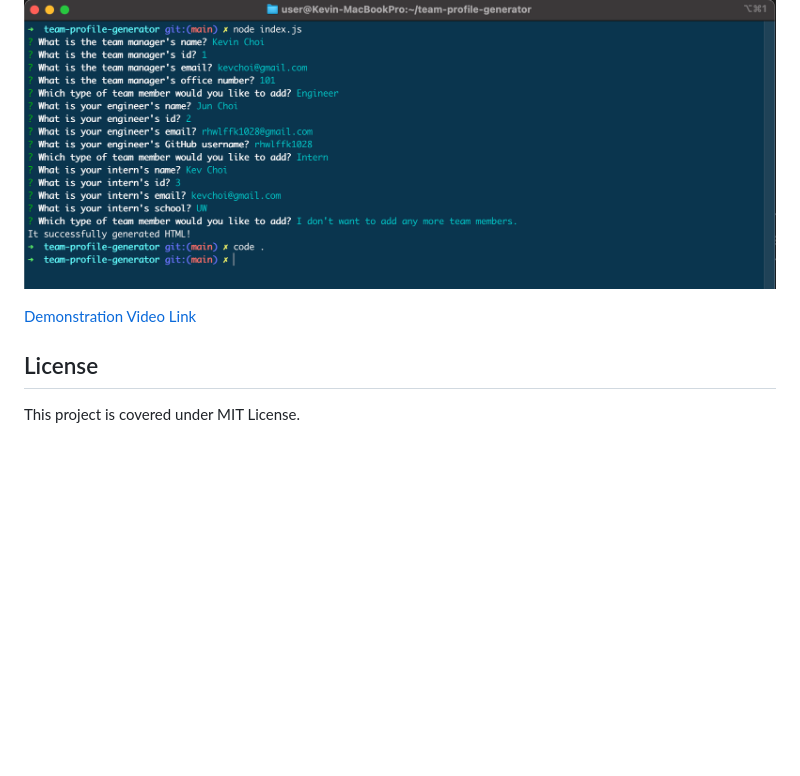
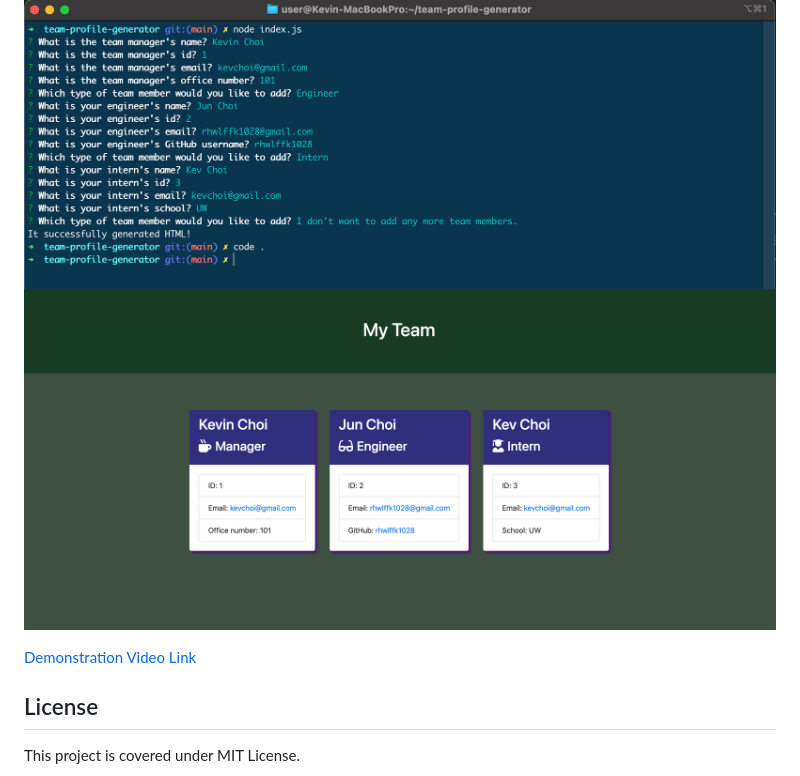
Before and after one commit to rhwlffk1028/team-profile-generator, a Markdown page: README.md, the part around the change printed below. Rendered like a GitHub page; pictures changed too: assets/demo-website.png (added); blank space fills up the shorter version.

Commit message:
finalized readme and added another screenshot

```diff
--- a/README.md
+++ b/README.md
@@ -20,4 +20,5 @@
   Once you completed the installation process, now it's time for you to generate your team profile and display in HTML. Once you try to run node index.js, it will probably give you an error BECAUSE the required dependencies are not installed yet into the root directory. Run npm install to install required dependancies. Then, you should be able to run node index.js. You will be prompted with questions and provide employees information. Feel free to add as many as you want or stop adding when you are done. Screenshot of prompt is shown below:
 
   ![screenshot of terminal](./assets/team-profile-generator-screenshot.png)
+  ![screenshot of demo](./assets/demo-website.png)
 
```
Also changed, not shown: other parts of README.md (+1 -1 lines).
